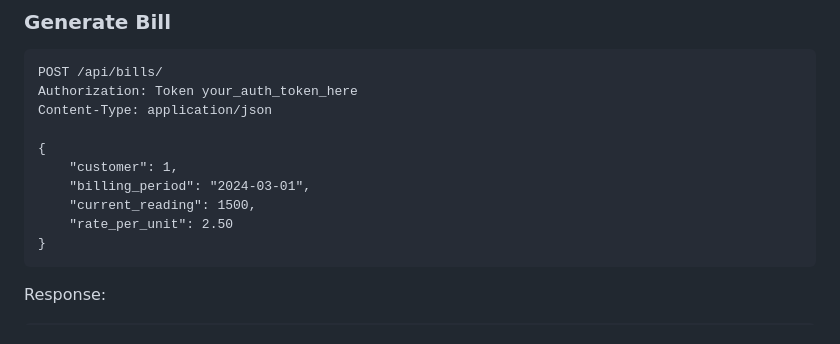
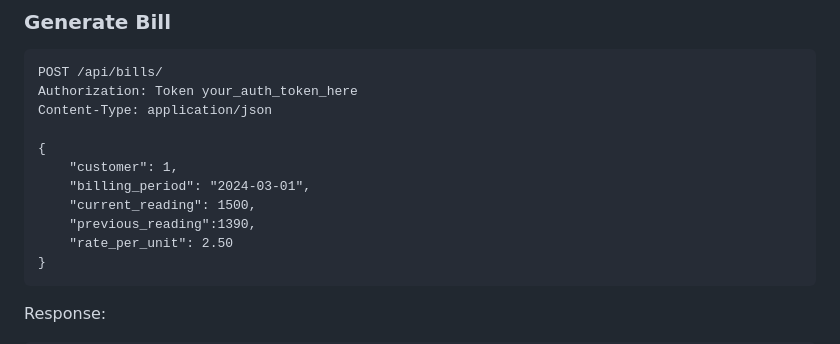
Before and after one commit to kb-diplo/DENKAM-WATERS, a Markdown page: water_billing_system/docs/api_documentation.md, the part around the change. Drawn GitHub-style.

Commit message:
docs: update API documentation with correct request formats

````diff
--- a/water_billing_system/docs/api_documentation.md
+++ b/water_billing_system/docs/api_documentation.md
@@ -151,6 +151,7 @@ Content-Type: application/json
     "customer": 1,
     "billing_period": "2024-03-01",
     "current_reading": 1500,
+    "previous_reading":1390,
     "rate_per_unit": 2.50
 }
 ```
````
